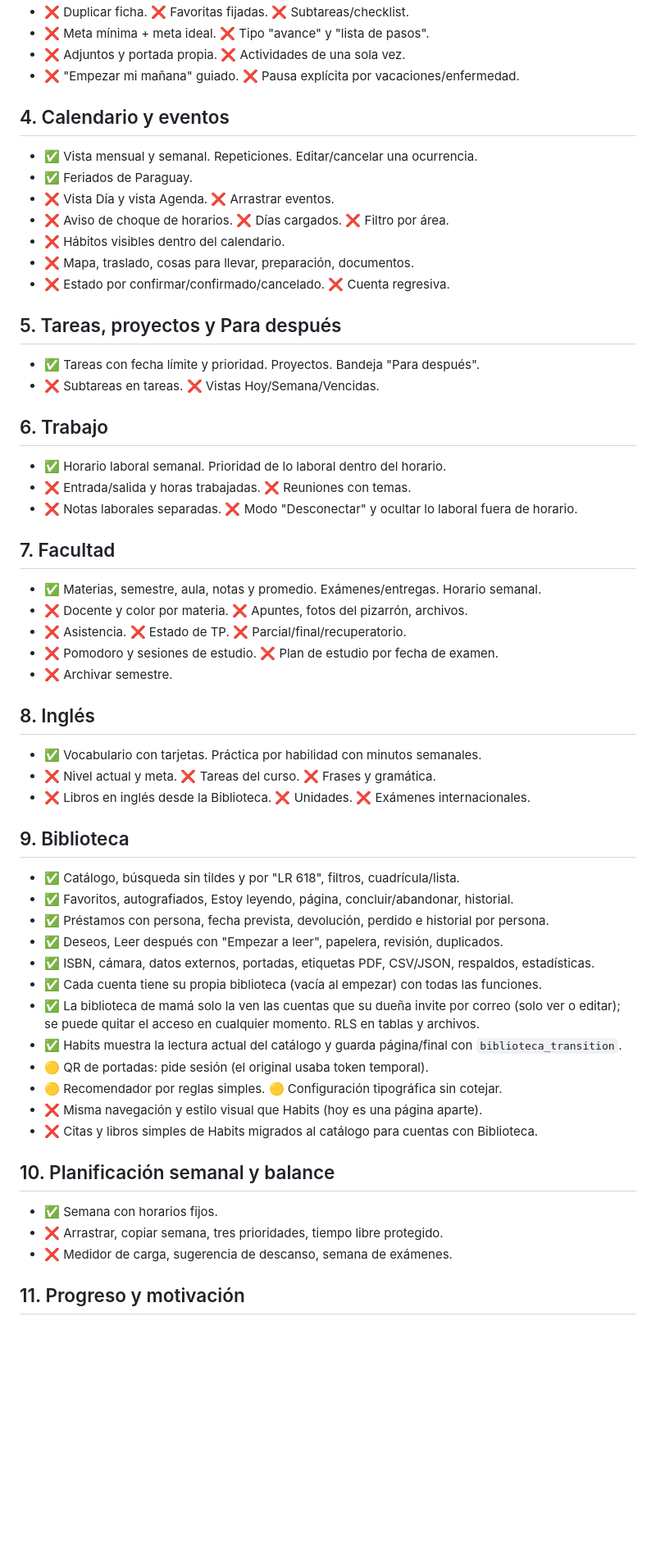
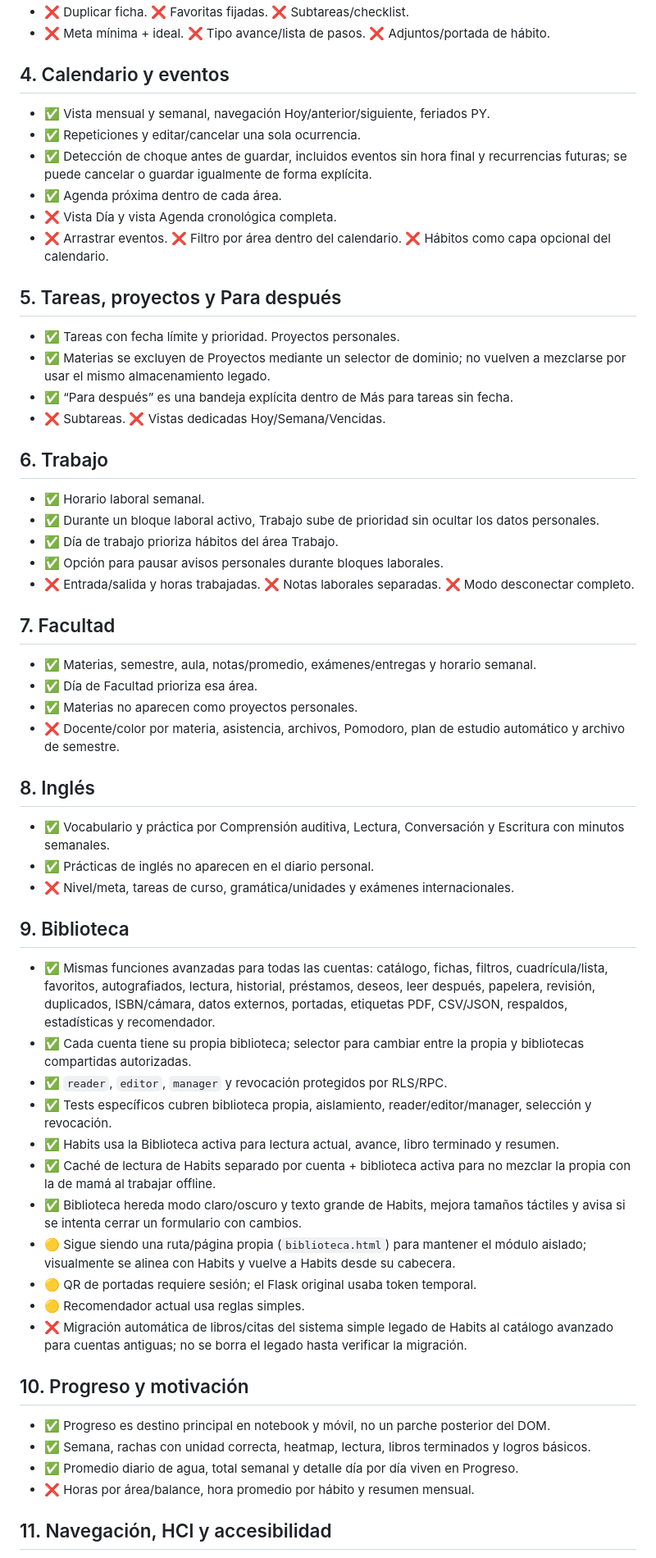
Before and after one commit to ilean01/Habits, a Markdown page: docs/REQUISITOS.md, the part around one of its changes. Shown at 82% size. Rendered like a GitHub page; blank space fills up the shorter version.

Commit message:
Actualizar requisitos a la arquitectura consolidada

```diff
--- a/docs/REQUISITOS.md
+++ b/docs/REQUISITOS.md
@@ -49,63 +62,63 @@ Lista oficial de lo pedido para la app. Cada cambio se valida contra esta lista.
 - ❌ Duplicar ficha. ❌ Favoritas fijadas. ❌ Subtareas/checklist.
-- ❌ Meta mínima + meta ideal. ❌ Tipo "avance" y "lista de pasos".
-- ❌ Adjuntos y portada propia. ❌ Actividades de una sola vez.
-- ❌ "Empezar mi mañana" guiado. ❌ Pausa explícita por vacaciones/enfermedad.
+- ❌ Meta mínima + ideal. ❌ Tipo avance/lista de pasos. ❌ Adjuntos/portada de hábito.
 
 ## 4. Calendario y eventos
 
-- ✅ Vista mensual y semanal. Repeticiones. Editar/cancelar una ocurrencia.
-- ✅ Feriados de Paraguay.
-- ❌ Vista Día y vista Agenda. ❌ Arrastrar eventos.
-- ❌ Aviso de choque de horarios. ❌ Días cargados. ❌ Filtro por área.
-- ❌ Hábitos visibles dentro del calendario.
-- ❌ Mapa, traslado, cosas para llevar, preparación, documentos.
-- ❌ Estado por confirmar/confirmado/cancelado. ❌ Cuenta regresiva.
+- ✅ Vista mensual y semanal, navegación Hoy/anterior/siguiente, feriados PY.
+- ✅ Repeticiones y editar/cancelar una sola ocurrencia.
+- ✅ Detección de choque antes de guardar, incluidos eventos sin hora final y recurrencias futuras; se puede cancelar o guardar igualmente de forma explícita.
+- ✅ Agenda próxima dentro de cada área.
+- ❌ Vista Día y vista Agenda cronológica completa.
+- ❌ Arrastrar eventos. ❌ Filtro por área dentro del calendario. ❌ Hábitos como capa opcional del calendario.
 
 ## 5. Tareas, proyectos y Para después
 
-- ✅ Tareas con fecha límite y prioridad. Proyectos. Bandeja "Para después".
-- ❌ Subtareas en tareas. ❌ Vistas Hoy/Semana/Vencidas.
+- ✅ Tareas con fecha límite y prioridad. Proyectos personales.
+- ✅ Materias se excluyen de Proyectos mediante un selector de dominio; no vuelven a mezclarse por usar el mismo almacenamiento legado.
+- ✅ “Para después” es una bandeja explícita dentro de Más para tareas sin fecha.
+- ❌ Subtareas. ❌ Vistas dedicadas Hoy/Semana/Vencidas.
 
 ## 6. Trabajo
 
-- ✅ Horario laboral semanal. Prioridad de lo laboral dentro del horario.
-- ❌ Entrada/salida y horas trabajadas. ❌ Reuniones con temas.
-- ❌ Notas laborales separadas. ❌ Modo "Desconectar" y ocultar lo laboral fuera de horario.
+- ✅ Horario laboral semanal.
+- ✅ Durante un bloque laboral activo, Trabajo sube de prioridad sin ocultar los datos personales.
+- ✅ Día de trabajo prioriza hábitos del área Trabajo.
+- ✅ Opción para pausar avisos personales durante bloques laborales.
+- ❌ Entrada/salida y horas trabajadas. ❌ Notas laborales separadas. ❌ Modo desconectar completo.
 
 ## 7. Facultad
 
-- ✅ Materias, semestre, aula, notas y promedio. Exámenes/entregas. Horario semanal.
-- ❌ Docente y color por materia. ❌ Apuntes, fotos del pizarrón, archivos.
-- ❌ Asistencia. ❌ Estado de TP. ❌ Parcial/final/recuperatorio.
-- ❌ Pomodoro y sesiones de estudio. ❌ Plan de estudio por fecha de examen.
-- ❌ Archivar semestre.
+- ✅ Materias, semestre, aula, notas/promedio, exámenes/entregas y horario semanal.
+- ✅ Día de Facultad prioriza esa área.
+- ✅ Materias no aparecen como proyectos personales.
+- ❌ Docente/color por materia, asistencia, archivos, Pomodoro, plan de estudio automático y archivo de semestre.
 
 ## 8. Inglés
 
-- ✅ Vocabulario con tarjetas. Práctica por habilidad con minutos semanales.
-- ❌ Nivel actual y meta. ❌ Tareas del curso. ❌ Frases y gramática.
-- ❌ Libros en inglés desde la Biblioteca. ❌ Unidades. ❌ Exámenes internacionales.
+- ✅ Vocabulario y práctica por Comprensión auditiva, Lectura, Conversación y Escritura con minutos semanales.
+- ✅ Prácticas de inglés no aparecen en el diario personal.
+- ❌ Nivel/meta, tareas de curso, gramática/unidades y exámenes internacionales.
 
 ## 9. Biblioteca
 
-- ✅ Catálogo, búsqueda sin tildes y por "LR 618", filtros, cuadrícula/lista.
-- ✅ Favoritos, autografiados, Estoy leyendo, página, concluir/abandonar, historial.
-- ✅ Préstamos con persona, fecha prevista, devolución, perdido e historial por persona.
-- ✅ Deseos, Leer después con "Empezar a leer", papelera, revisión, duplicados.
-- ✅ ISBN, cámara, datos externos, portadas, etiquetas PDF, CSV/JSON, respaldos, estadísticas.
-- ✅ Cada cuenta tiene su propia biblioteca (vacía al empezar) con todas las funciones.
-- ✅ La biblioteca de mamá solo la ven las cuentas que su dueña invite por correo (solo ver o editar); se puede quitar el acceso en cualquier momento. RLS en tablas y archivos.
-- ✅ Habits muestra la lectura actual del catálogo y guarda página/final con `biblioteca_transition`.
-- 🟡 QR de portadas: pide sesión (el original usaba token temporal).
-- 🟡 Recomendador por reglas simples. 🟡 Configuración tipográfica sin cotejar.
-- ❌ Misma navegación y estilo visual que Habits (hoy es una página aparte).
-- ❌ Citas y libros simples de Habits migrados al catálogo para cuentas con Biblioteca.
+- ✅ Mismas funciones avanzadas para todas las cuentas: catálogo, fichas, filtros, cuadrícula/lista, favoritos, autografiados, lectura, historial, préstamos, deseos, leer después, papelera, revisión, duplicados, ISBN/cámara, datos externos, portadas, etiquetas PDF, CSV/JSON, respaldos, estadísticas y recomendador.
+- ✅ Cada cuenta tiene su propia biblioteca; selector para cambiar entre la propia y bibliotecas compartidas autorizadas.
+- ✅ `reader`, `editor`, `manager` y revocación protegidos por RLS/RPC.
+- ✅ Tests específicos cubren biblioteca propia, aislamiento, reader/editor/manager, selección y revocación.
+- ✅ Habits usa la Biblioteca activa para lectura actual, avance, libro terminado y resumen.
+- ✅ Caché de lectura de Habits separado por cuenta + biblioteca activa para no mezclar la propia con la de mamá al trabajar offline.
+- ✅ Biblioteca hereda modo claro/oscuro y texto grande de Habits, mejora tamaños táctiles y avisa si se intenta cerrar un formulario con cambios.
+- 🟡 Sigue siendo una ruta/página propia (`biblioteca.html`) para mantener el módulo aislado; visualmente se alinea con Habits y vuelve a Habits desde su cabecera.
+- 🟡 QR de portadas requiere sesión; el Flask original usaba token temporal.
+- 🟡 Recomendador actual usa reglas simples.
+- ❌ Migración automática de libros/citas del sistema simple legado de Habits al catálogo avanzado para cuentas antiguas; no se borra el legado hasta verificar la migración.
 
-## 10. Planificación semanal y balance
+## 10. Progreso y motivación
 
-- ✅ Semana con horarios fijos.
-- ❌ Arrastrar, copiar semana, tres prioridades, tiempo libre protegido.
-- ❌ Medidor de carga, sugerencia de descanso, semana de exámenes.
+- ✅ Progreso es destino principal en notebook y móvil, no un parche posterior del DOM.
+- ✅ Semana, rachas con unidad correcta, heatmap, lectura, libros terminados y logros básicos.
+- ✅ Promedio diario de agua, total semanal y detalle día por día viven en Progreso.
+- ❌ Horas por área/balance, hora promedio por hábito y resumen mensual.
 
-## 11. Progreso y motivación
+## 11. Navegación, HCI y accesibilidad
 
```
Also changed, not shown: other parts of docs/REQUISITOS.md (+61 -38 lines).
